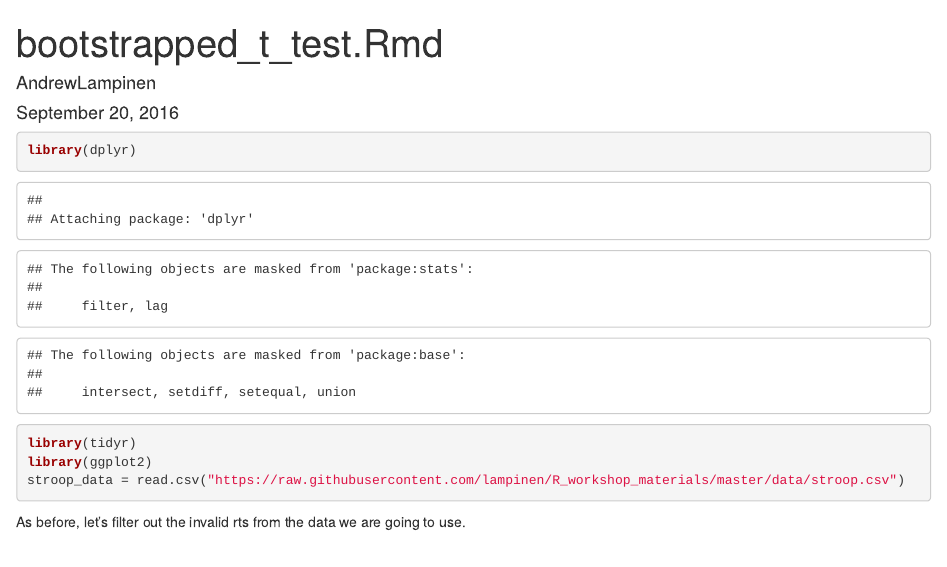
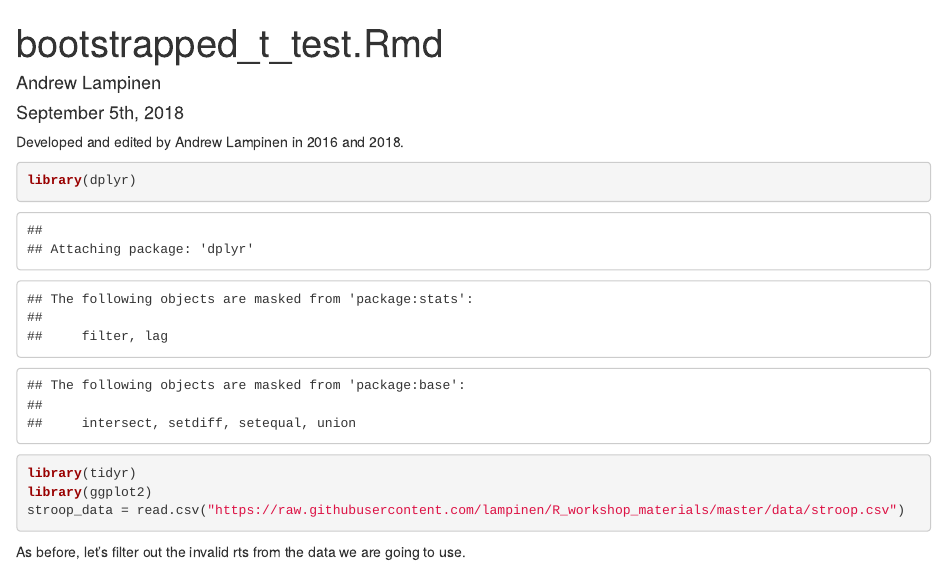
Before and after one commit to lampinen/R_workshop_materials, an R Markdown document (bootstrapped_t_test.Rmd): the page in a window 1100 px wide, from its top. Rendered offline with R 4.5, knitr and Pandoc, with nearby package versions; code that draws random numbers runs with fixed seeds of ours; some code elsewhere in the file could not run offline.

Commit message:
remove fluff

````diff
--- a/bootstrapped_t_test.Rmd
+++ b/bootstrapped_t_test.Rmd
@@ -1,9 +1,11 @@
 ---
 title: "bootstrapped_t_test.Rmd"
-author: "AndrewLampinen"
-date: "September 20, 2016"
+author: "Andrew Lampinen"
+date: "September 5th, 2018"
 output: html_document
 ---
+
+Developed and edited by Andrew Lampinen in 2016 and 2018.
 
 ```{r}
 library(dplyr)
````
